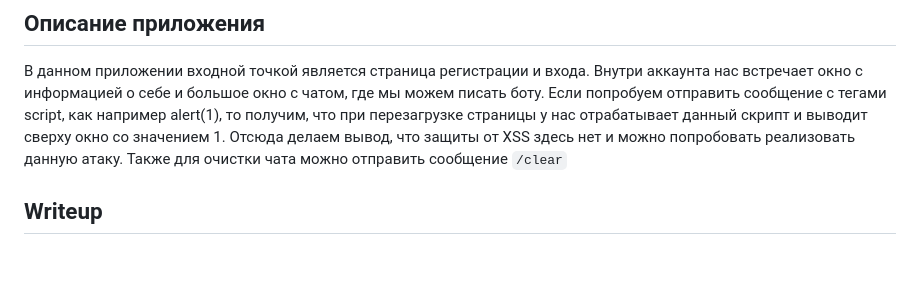
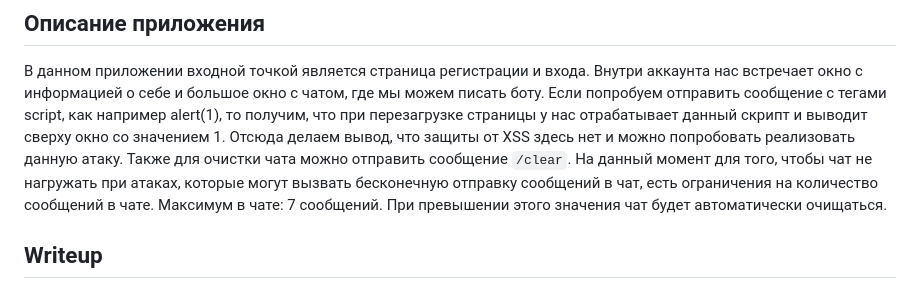
Before and after one commit to Bun2Desy/ChatBot, a Markdown page: README.md, the part around the change. Rendered like a GitHub page; blank space fills up the shorter version.

```diff
--- a/README.md
+++ b/README.md
@@ -17,7 +17,7 @@
 
 ## Описание приложения
 В данном приложении входной точкой является страница регистрации и входа. Внутри аккаунта нас встречает окно с информацией о себе и большое окно с чатом, где мы можем писать боту. Если попробуем отправить сообщение с тегами script, как например <script>alert(1)</script>, то получим, что при перезагрузке страницы у нас отрабатывает данный скрипт и выводит сверху окно со значением 1. Отсюда делаем вывод, что защиты от XSS здесь нет и можно попробовать реализовать данную атаку.
-Также для очистки чата можно отправить сообщение `/clear`
+Также для очистки чата можно отправить сообщение `/clear`. На данный момент для того, чтобы чат не нагружать при атаках, которые могут вызвать бесконечную отправку сообщений в чат, есть ограничения на количество сообщений в чате. Максимум в чате: 7 сообщений. При превышении этого значения чат будет автоматически очищаться.
 
 ## Writeup
 1. Создадим аккаунт во все поле запишем qwe. Изучим внутреннюю составляющую страницы аккаунта. Видим, что есть поле Bio. Можно предположить, что в этом поле у бота спрятан флаг в аккаунте, поэтому попробуем достать именно этот участок страницы.
```
